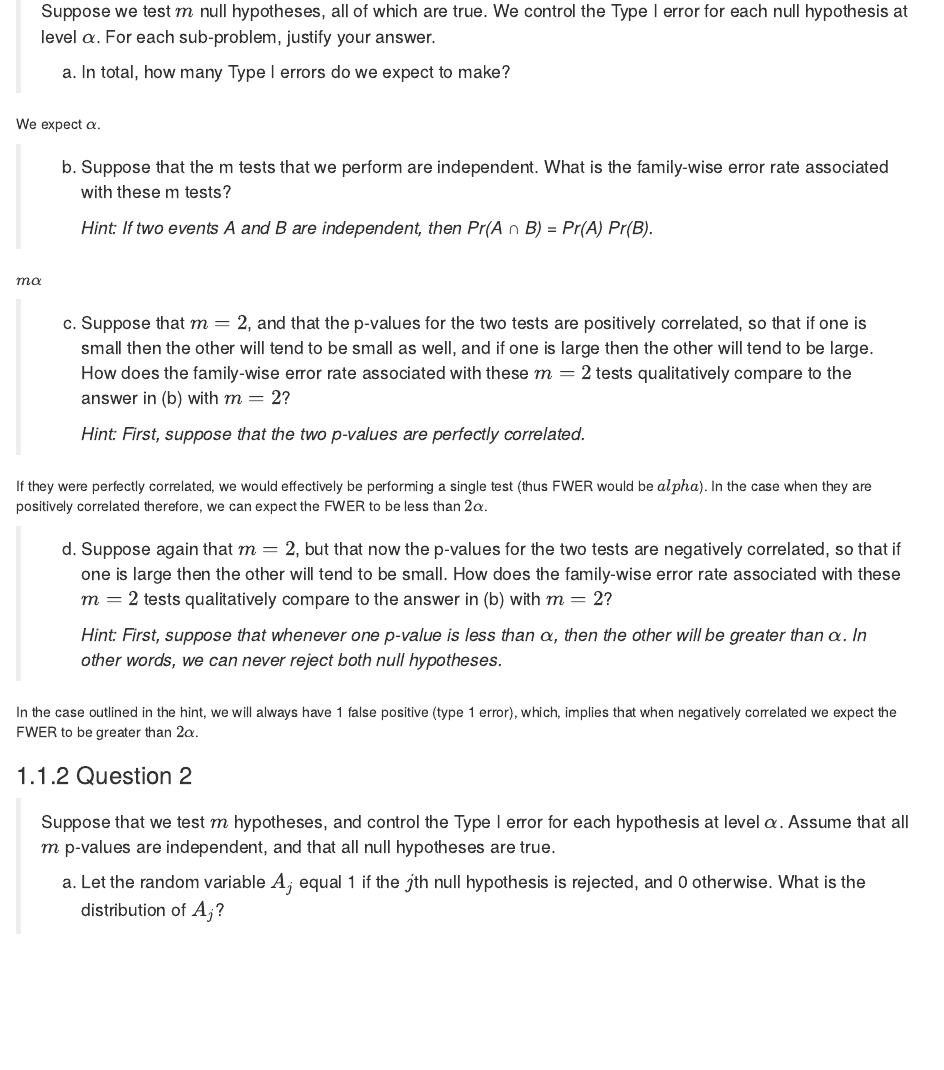
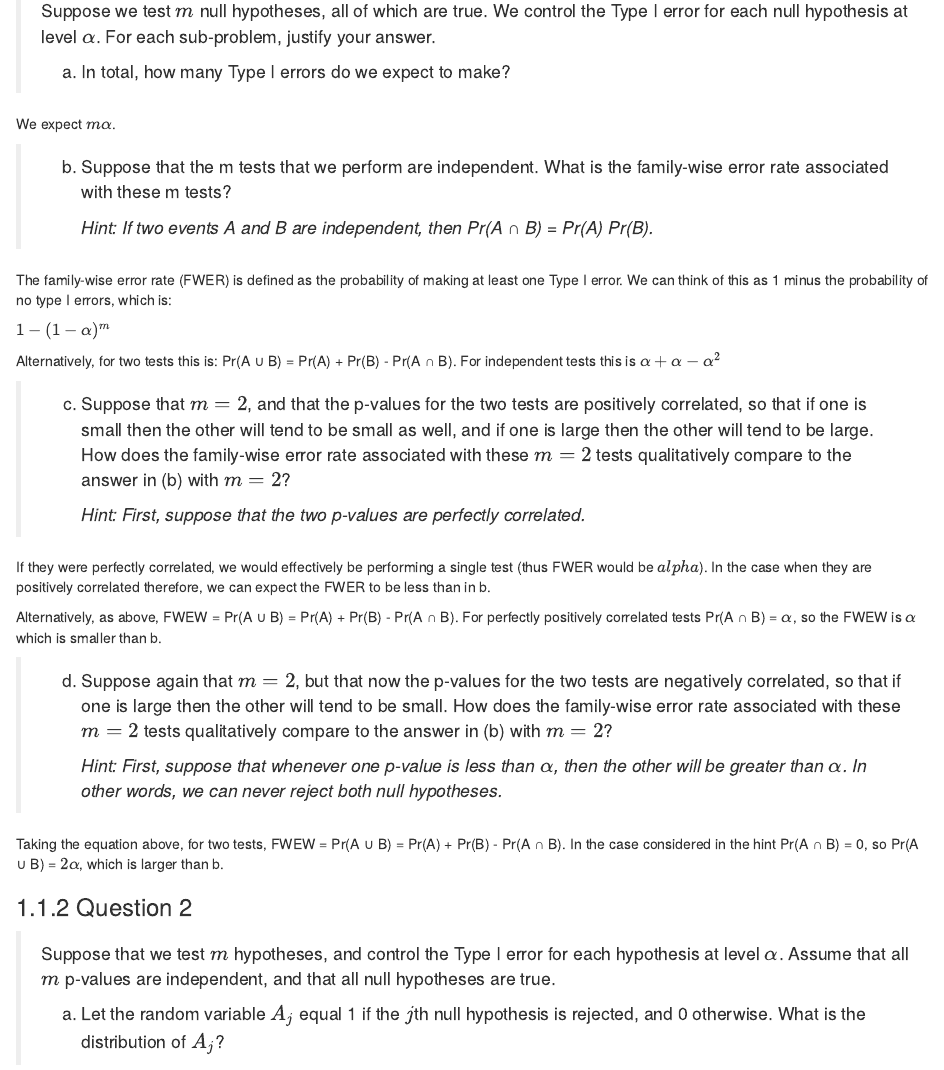
Before and after one commit to danhalligan/ISLRv2-solutions, an R Markdown document (13-multiple-testing.Rmd): the page in a window 1100 px wide, from 180 px down. Rendered offline with R 4.5, knitr and Pandoc, with nearby package versions; drawn as R Markdown's standard HTML page in place of the format the file asks for.

Commit message:
Fix answers for chapter 13

```diff
--- a/13-multiple-testing.Rmd
+++ b/13-multiple-testing.Rmd
@@ -10,14 +10,23 @@
 >
 > a. In total, how many Type I errors do we expect to make?
 
-We expect $\alpha$.
+We expect $m\alpha$.
 
 > b. Suppose that the m tests that we perform are independent. What is the
 >    family-wise error rate associated with these m tests?
 >
 >    _Hint: If two events A and B are independent, then Pr(A ∩ B) = Pr(A) Pr(B)._
 
-$m\alpha$
+The family-wise error rate (FWER) is defined as the probability of making at
+least one Type I error. We can think of this as 1 minus the probability of
+no type I errors, which is:
+
+$1 - (1 - \alpha)^m$
+
+Alternatively, for two tests this is: Pr(A ∪ B) = Pr(A) + Pr(B) - Pr(A ∩ B).
+For independent tests this is $\alpha + \alpha - \alpha^2$
+
+
 
 > c. Suppose that $m = 2$, and that the p-values for the two tests are
 >    positively correlated, so that if one is small then the other will tend to
@@ -29,7 +38,11 @@ $m\alpha$
 
 If they were perfectly correlated, we would effectively be performing a single
 test (thus FWER would be $alpha$). In the case when they are positively
-correlated therefore, we can expect the FWER to be less than $2\alpha$.
+correlated therefore, we can expect the FWER to be less than in b.
+
+Alternatively, as above, FWEW = Pr(A ∪ B) = Pr(A) + Pr(B) - Pr(A ∩ B).
+For perfectly positively correlated tests Pr(A ∩ B) = $\alpha$, so the
+FWEW is $\alpha$ which is smaller than b.
 
 > d. Suppose again that $m = 2$, but that now the p-values for the two tests are
 >    negatively correlated, so that if one is large then the other will tend to
@@ -40,9 +53,9 @@ correlated therefore, we can expect the FWER to be less than $2\alpha$.
 >    _then the other will be greater than $\alpha$. In other words, we can_
 >    _never reject both null hypotheses._
 
-In the case outlined in the hint, we will always have 1 false positive (type 1
-error), which, implies that when negatively correlated we expect the FWER
-to be greater than $2\alpha$.
+Taking the equation above, for two tests,
+FWEW = Pr(A ∪ B) = Pr(A) + Pr(B) - Pr(A ∩ B). In the case considered in the
+hint Pr(A ∩ B) = 0, so Pr(A ∪ B) = $2\alpha$, which is larger than b.
 
 ### Question 2
 
```
Also changed, not shown: 13-multiple-testing.Rmd (4 more changed lines).
